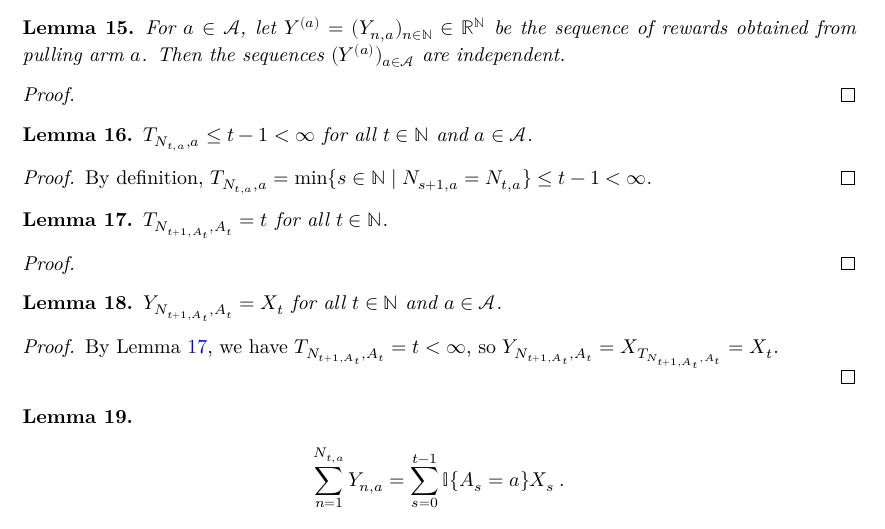
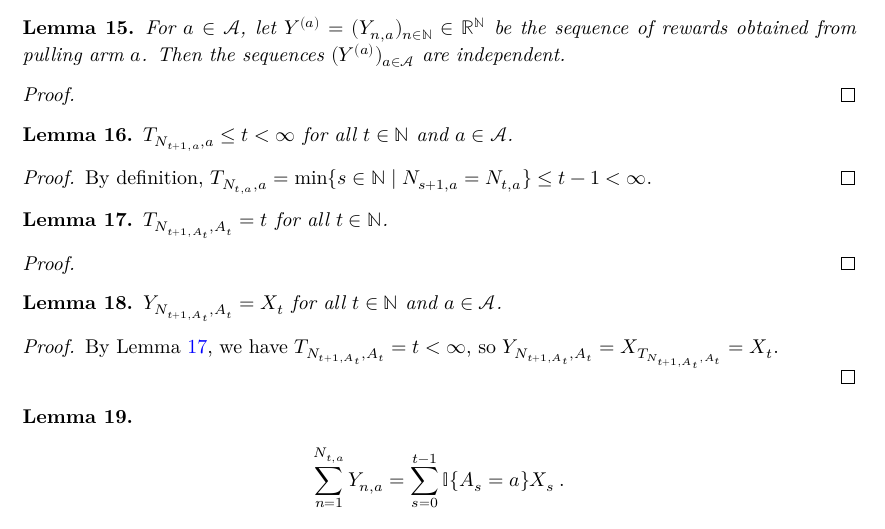
Before and after one commit to RemyDegenne/lean-bandits, a LaTeX document (blueprint/src/print.tex, which reads blueprint/src/chapters/bandit.tex): part of page 5 of 10, cut so that both start at the same text. Compiled offline with XeLaTeX.

Commit message:
blueprint update

```diff
--- a/blueprint/src/chapters/bandit.tex
+++ b/blueprint/src/chapters/bandit.tex
@@ -175,7 +179,9 @@ For $a \in \mathcal{A}$, let $Y^{(a)} = (Y_{n,a})_{n \in \mathbb{N}} \in \mathbb
 
 \begin{lemma}\label{lem:timeOfPull_pullCount_le}
   \uses{def:timeOfPull,def:pullCount}
-$T_{N_{t, a}, a} \le t - 1 < \infty$ for all $t \in \mathbb{N}$ and $a \in \mathcal{A}$.
+  \leanok
+  \lean{Bandits.stepsUntil_pullCount_le}
+$T_{N_{t+1, a}, a} \le t < \infty$ for all $t \in \mathbb{N}$ and $a \in \mathcal{A}$.
 \end{lemma}
 
 \begin{proof}
@@ -207,6 +217,8 @@ By Lemma~\ref{lem:timeOfPull_pullCount_eq}, we have $T_{N_{t+1,A_t}, A_t} = t <
 
 \begin{lemma}\label{lem:sum_altReward}
   \uses{def:altReward,def:pullCount}
+  \leanok
+  \lean{Bandits.sum_rewardByCount_eq_sum_reward}
 \begin{align*}
   \sum_{n=1}^{N_{t, a}} Y_{n, a} = \sum_{s=0}^{t-1} \mathbb{I}\{A_s = a\} X_s
   \: .
```
Also changed, not shown: blueprint/src/chapters/bandit.tex (10 more changed lines), 5 other files.
